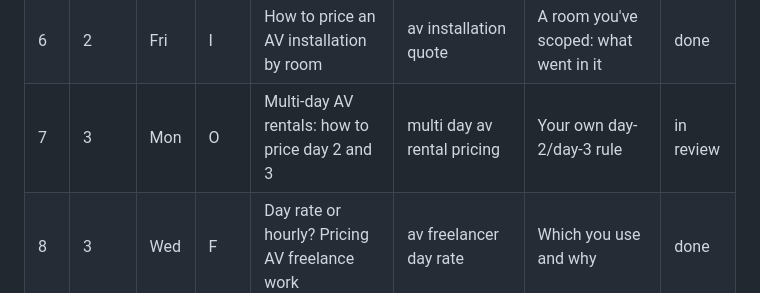
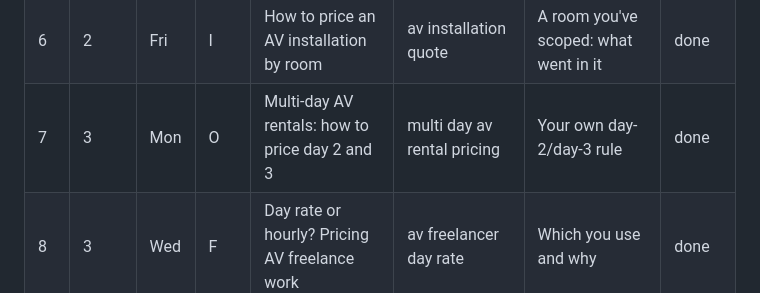
Before and after one commit to avland-app/avland-hub, a Markdown page: BLOG_TOPICS.md, the part around the change. Rendered like a GitHub page.

Commit message:
Mark #7 done
Co-Authored-By: Claude Sonnet 5.5 <noreply@anthropic.com>

```diff
--- a/BLOG_TOPICS.md
+++ b/BLOG_TOPICS.md
@@ -16,7 +16,7 @@ Audience key: **O** = AV company owners/PMs, **F** = AV freelancers, **I** = ins
 | 4 | 2 | Mon | O | Setting day rates for AV rental gear | av equipment rental rates | How you price a piece of gear you own (e.g. E2) | done |
 | 5 | 2 | Wed | F | How to invoice an AV company as a freelance tech | how to invoice as a freelance av tech | A billing mistake you've seen or made | done |
 | 6 | 2 | Fri | I | How to price an AV installation by room | av installation quote | A room you've scoped: what went in it | done |
-| 7 | 3 | Mon | O | Multi-day AV rentals: how to price day 2 and 3 | multi day av rental pricing | Your own day-2/day-3 rule | in review |
+| 7 | 3 | Mon | O | Multi-day AV rentals: how to price day 2 and 3 | multi day av rental pricing | Your own day-2/day-3 rule | done |
 | 8 | 3 | Wed | F | Day rate or hourly? Pricing AV freelance work | av freelancer day rate | Which you use and why | done |
 | 9 | 3 | Fri | A | What an AV pull sheet is and how to make one | av pull sheet | Something left behind because the list was wrong | done |
 | 10 | 4 | Mon | O | Quoting gear you don't own: sub-rentals done right | av sub rental | How you mark up a sub-rental | in review |
```
